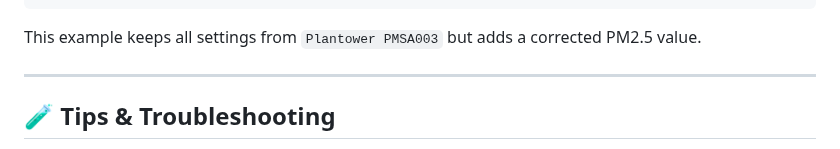
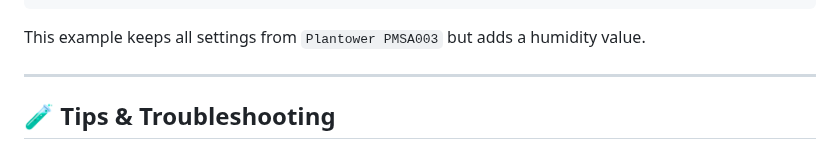
Before and after one commit to WeSpeakEnglish/polluSensWeb, a Markdown page: README.md, the part around the change. Drawn GitHub-style.

````diff
--- a/README.md
+++ b/README.md
@@ -264,7 +264,7 @@ You can reuse and override parts of existing sensors:
 }
 ```
 
-This example keeps all settings from `Plantower PMSA003` but adds a corrected PM2.5 value.
+This example keeps all settings from `Plantower PMSA003` but adds a humidity value.
 
 ---
 
````
